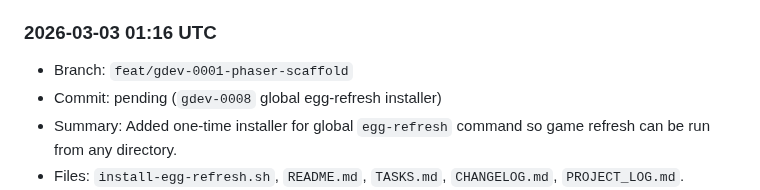
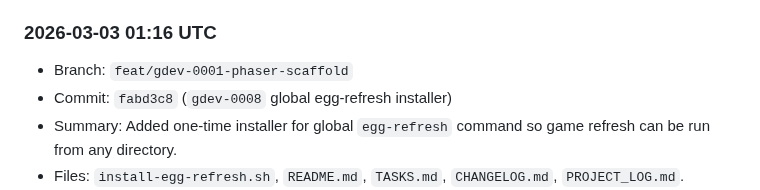
Before and after one commit to shawnmacewen/egg-lander, a Markdown page: PROJECT_LOG.md, the part around the change. Drawn GitHub-style.

Commit message:
docs: backfill gdev-0008 commit hash in project log

```diff
--- a/PROJECT_LOG.md
+++ b/PROJECT_LOG.md
@@ -131,7 +131,7 @@ Purpose: preserve durable context for Egg Lander so progress does not get lost a
 
 ### 2026-03-03 01:16 UTC
 - Branch: `feat/gdev-0001-phaser-scaffold`
-- Commit: pending (`gdev-0008` global egg-refresh installer)
+- Commit: `fabd3c8` (`gdev-0008` global egg-refresh installer)
 - Summary: Added one-time installer for global `egg-refresh` command so game refresh can be run from any directory.
 - Files: `install-egg-refresh.sh`, `README.md`, `TASKS.md`, `CHANGELOG.md`, `PROJECT_LOG.md`.
 - Next: continue gameplay iteration blocks.
```
